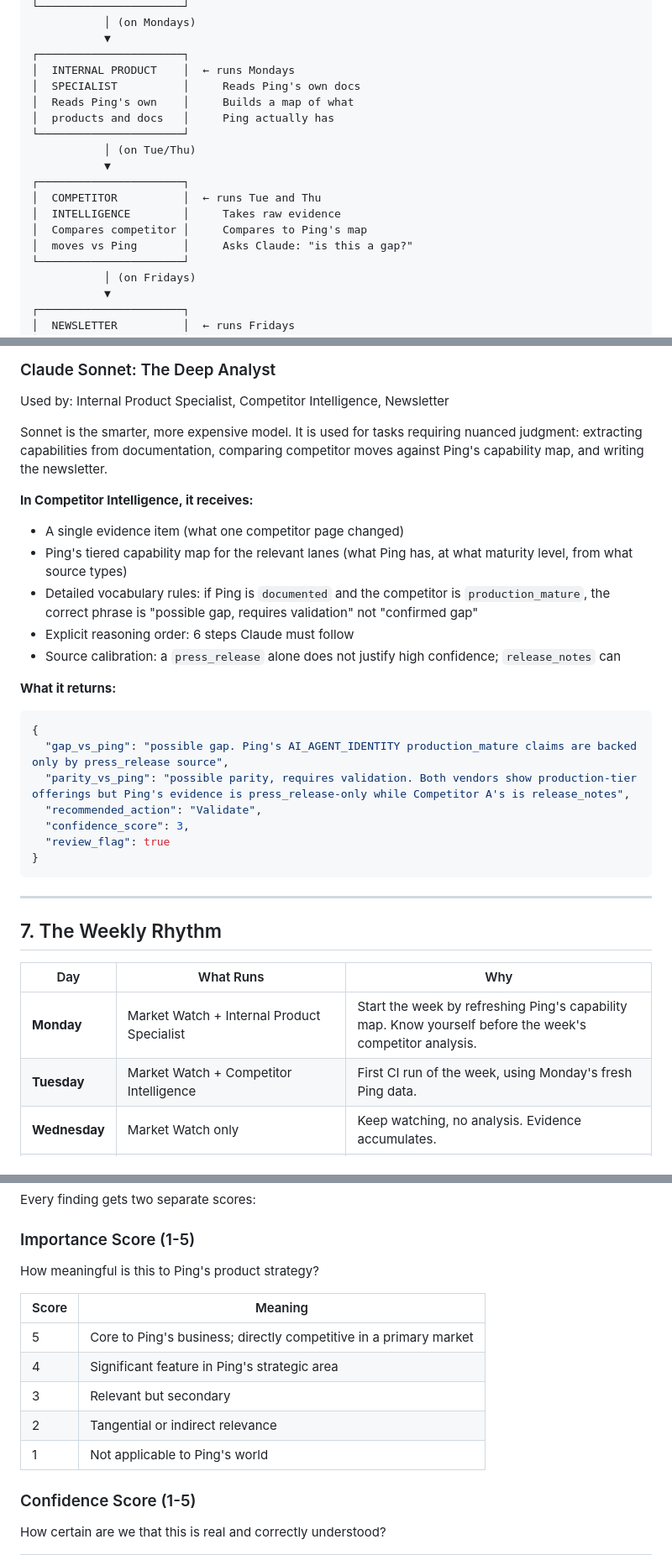
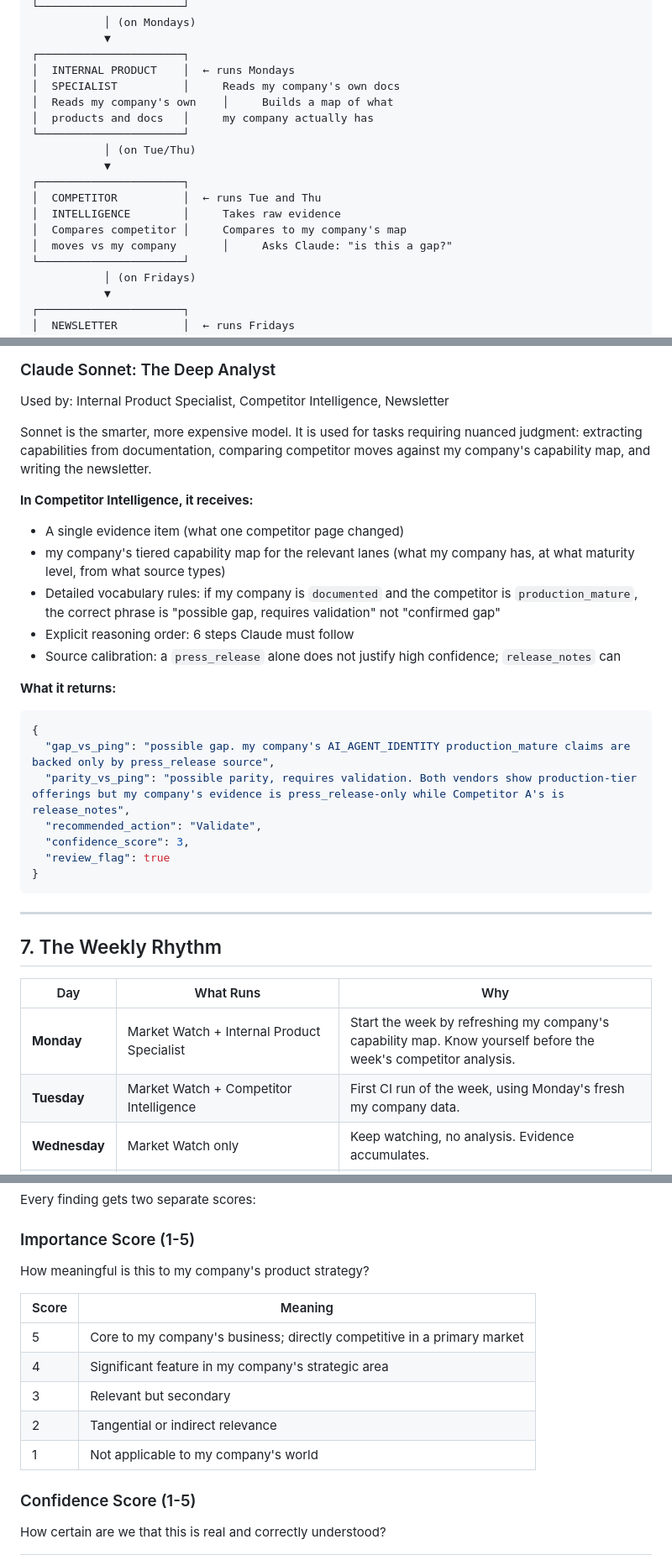
Before and after one commit to Giessel-R/Product-Intelligence, a Markdown page: PROJECT-WALKTHROUGH.md, 3 parts joined by grey strips. Shown at 84% size. GitHub-like rendering.

Commit message:
docs: replace Ping Identity references with generic language in walkthrough
Co-Authored-By: Claude Sonnet 4.6 <noreply@anthropic.com>

````diff
--- a/PROJECT-WALKTHROUGH.md
+++ b/PROJECT-WALKTHROUGH.md
@@ -90,17 +90,17 @@ Every weekday 9:00 AM PST:
            ▼
 ┌──────────────────────┐
 │  INTERNAL PRODUCT    │  ← runs Mondays
-│  SPECIALIST          │     Reads Ping's own docs
-│  Reads Ping's own    │     Builds a map of what
-│  products and docs   │     Ping actually has
+│  SPECIALIST          │     Reads my company's own docs
+│  Reads my company's own    │     Builds a map of what
+│  products and docs   │     my company actually has
 └──────────────────────┘
            │ (on Tue/Thu)
            ▼
 ┌──────────────────────┐
 │  COMPETITOR          │  ← runs Tue and Thu
 │  INTELLIGENCE        │     Takes raw evidence
-│  Compares competitor │     Compares to Ping's map
-│  moves vs Ping       │     Asks Claude: "is this a gap?"
+│  Compares competitor │     Compares to my company's map
+│  moves vs my company       │     Asks Claude: "is this a gap?"
 └──────────────────────┘
            │ (on Fridays)
            ▼
@@ -646,20 +646,20 @@ Haiku is the cheapest and fastest Claude model. It is used for high-volume, lowe
 ### Claude Sonnet: The Deep Analyst
 Used by: Internal Product Specialist, Competitor Intelligence, Newsletter
 
-Sonnet is the smarter, more expensive model. It is used for tasks requiring nuanced judgment: extracting capabilities from documentation, comparing competitor moves against Ping's capability map, and writing the newsletter.
+Sonnet is the smarter, more expensive model. It is used for tasks requiring nuanced judgment: extracting capabilities from documentation, comparing competitor moves against my company's capability map, and writing the newsletter.
 
 **In Competitor Intelligence, it receives:**
 - A single evidence item (what one competitor page changed)
-- Ping's tiered capability map for the relevant lanes (what Ping has, at what maturity level, from what source types)
-- Detailed vocabulary rules: if Ping is `documented` and the competitor is `production_mature`, the correct phrase is "possible gap, requires validation" not "confirmed gap"
+- my company's tiered capability map for the relevant lanes (what my company has, at what maturity level, from what source types)
+- Detailed vocabulary rules: if my company is `documented` and the competitor is `production_mature`, the correct phrase is "possible gap, requires validation" not "confirmed gap"
 - Explicit reasoning order: 6 steps Claude must follow
 - Source calibration: a `press_release` alone does not justify high confidence; `release_notes` can
 
 **What it returns:**
 ```json
 {
-  "gap_vs_ping": "possible gap. Ping's AI_AGENT_IDENTITY production_mature claims are backed only by press_release source",
-  "parity_vs_ping": "possible parity, requires validation. Both vendors show production-tier offerings but Ping's evidence is press_release-only while Competitor A's is release_notes",
+  "gap_vs_ping": "possible gap. my company's AI_AGENT_IDENTITY production_mature claims are backed only by press_release source",
+  "parity_vs_ping": "possible parity, requires validation. Both vendors show production-tier offerings but my company's evidence is press_release-only while Competitor A's is release_notes",
   "recommended_action": "Validate",
   "confidence_score": 3,
   "review_flag": true
@@ -672,8 +672,8 @@ Sonnet is the smarter, more expensive model. It is used for tasks requiring nuan
 
 | Day | What Runs | Why |
 |---|---|---|
-| **Monday** | Market Watch + Internal Product Specialist | Start the week by refreshing Ping's capability map. Know yourself before the week's competitor analysis. |
-| **Tuesday** | Market Watch + Competitor Intelligence | First CI run of the week, using Monday's fresh Ping data. |
+| **Monday** | Market Watch + Internal Product Specialist | Start the week by refreshing my company's capability map. Know yourself before the week's competitor analysis. |
+| **Tuesday** | Market Watch + Competitor Intelligence | First CI run of the week, using Monday's fresh my company data. |
 | **Wednesday** | Market Watch only | Keep watching, no analysis. Evidence accumulates. |
 | **Thursday** | Market Watch + Competitor Intelligence | Second CI run, using accumulated evidence from Mon-Thu. |
 | **Friday** | Market Watch + Competitor Intelligence + Newsletter + Memory and Audit | Full run. Everything wraps up, newsletter goes out, week is audited. |
@@ -702,15 +702,15 @@ Every finding, whether from Market Watch or Competitor Intelligence, must be ass
 Every finding gets two separate scores:
 
 ### Importance Score (1-5)
-How meaningful is this to Ping's product strategy?
+How meaningful is this to my company's product strategy?
 
 | Score | Meaning |
 |---|---|
-| 5 | Core to Ping's business; directly competitive in a primary market |
-| 4 | Significant feature in Ping's strategic area |
+| 5 | Core to my company's business; directly competitive in a primary market |
+| 4 | Significant feature in my company's strategic area |
 | 3 | Relevant but secondary |
 | 2 | Tangential or indirect relevance |
-| 1 | Not applicable to Ping's world |
+| 1 | Not applicable to my company's world |
 
 ### Confidence Score (1-5)
 How certain are we that this is real and correctly understood?
````
Also changed, not shown: other parts of PROJECT-WALKTHROUGH.md (+33 -33 lines).
